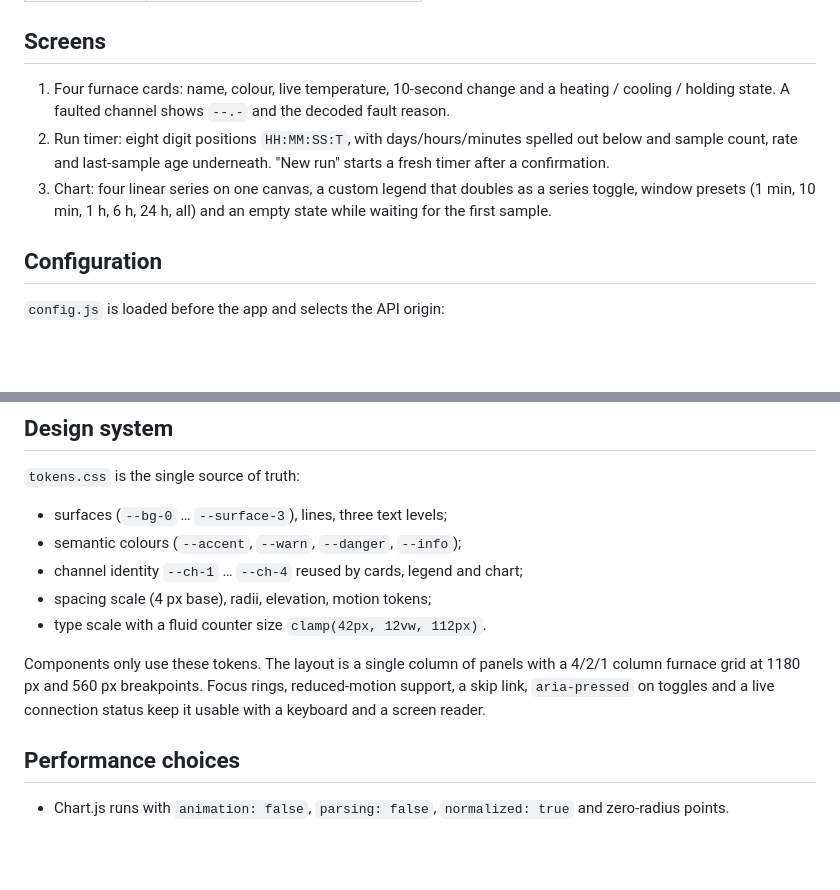
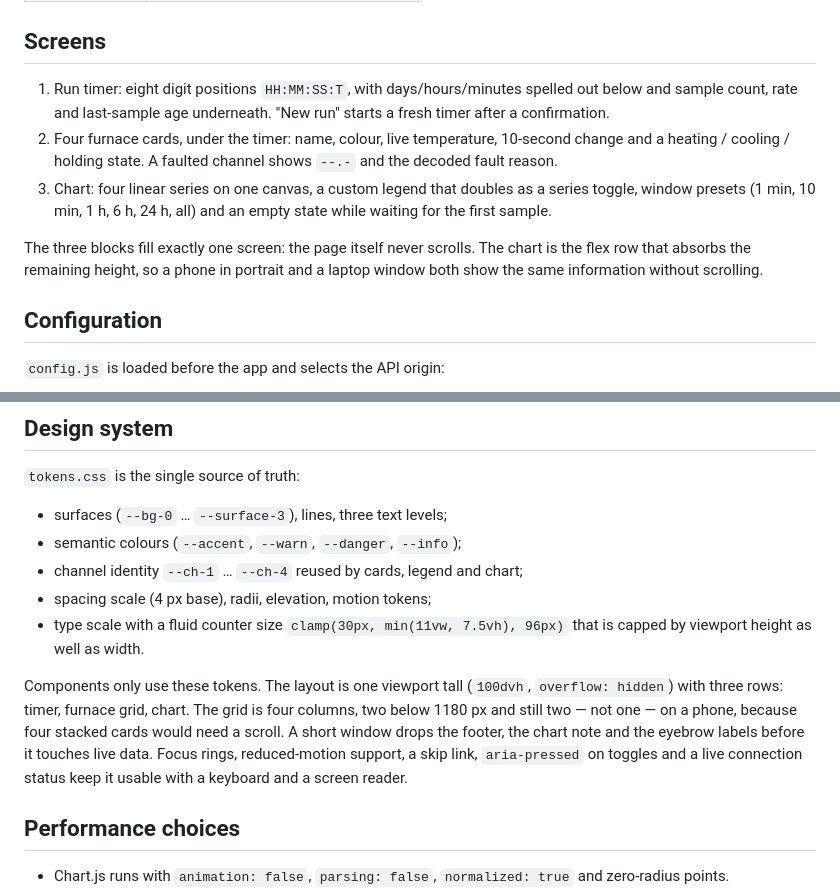
Before and after one commit to omidgholami74/temperature-viewer, a Markdown page: ui/README.md, 2 parts joined by grey strips. Drawn GitHub-style; blank space fills up the shorter version.

```diff
--- a/ui/README.md
+++ b/ui/README.md
@@ -13,15 +13,19 @@ This folder is deployed on its **own web server**, separate from the PHP API:
 
 ## Screens
 
-1. Four furnace cards: name, colour, live temperature, 10-second change and a
-   heating / cooling / holding state. A faulted channel shows `--.-` and the
-   decoded fault reason.
-2. Run timer: eight digit positions `HH:MM:SS:T`, with days/hours/minutes
+1. Run timer: eight digit positions `HH:MM:SS:T`, with days/hours/minutes
    spelled out below and sample count, rate and last-sample age underneath.
    "New run" starts a fresh timer after a confirmation.
+2. Four furnace cards, under the timer: name, colour, live temperature,
+   10-second change and a heating / cooling / holding state. A faulted channel
+   shows `--.-` and the decoded fault reason.
 3. Chart: four linear series on one canvas, a custom legend that doubles as a
    series toggle, window presets (1 min, 10 min, 1 h, 6 h, 24 h, all) and an
    empty state while waiting for the first sample.
+
+The three blocks fill exactly one screen: the page itself never scrolls. The
+chart is the flex row that absorbs the remaining height, so a phone in portrait
+and a laptop window both show the same information without scrolling.
 
 ## Configuration
 
@@ -96,12 +100,16 @@ All asset paths are relative, so the site can also be hosted under a sub-path.
 - semantic colours (`--accent`, `--warn`, `--danger`, `--info`);
 - channel identity `--ch-1` … `--ch-4` reused by cards, legend and chart;
 - spacing scale (4 px base), radii, elevation, motion tokens;
-- type scale with a fluid counter size `clamp(42px, 12vw, 112px)`.
+- type scale with a fluid counter size `clamp(30px, min(11vw, 7.5vh), 96px)`
+  that is capped by viewport height as well as width.
 
-Components only use these tokens. The layout is a single column of panels with
-a 4/2/1 column furnace grid at 1180 px and 560 px breakpoints. Focus rings,
-reduced-motion support, a skip link, `aria-pressed` on toggles and a live
-connection status keep it usable with a keyboard and a screen reader.
+Components only use these tokens. The layout is one viewport tall
+(`100dvh`, `overflow: hidden`) with three rows: timer, furnace grid, chart.
+The grid is four columns, two below 1180 px and still two — not one — on a
+phone, because four stacked cards would need a scroll. A short window drops the
+footer, the chart note and the eyebrow labels before it touches live data.
+Focus rings, reduced-motion support, a skip link, `aria-pressed` on toggles and
+a live connection status keep it usable with a keyboard and a screen reader.
 
 ## Performance choices
 
```
Also changed, not shown: other parts of ui/README.md (+1 -1 lines), README.md (+6 -4 lines), serial-web/README.md (+3 -2 lines), artifacts/dashboard-desktop.png, artifacts/dashboard-mobile.png, artifacts/serial-web-dashboard.png, 6 other files.
